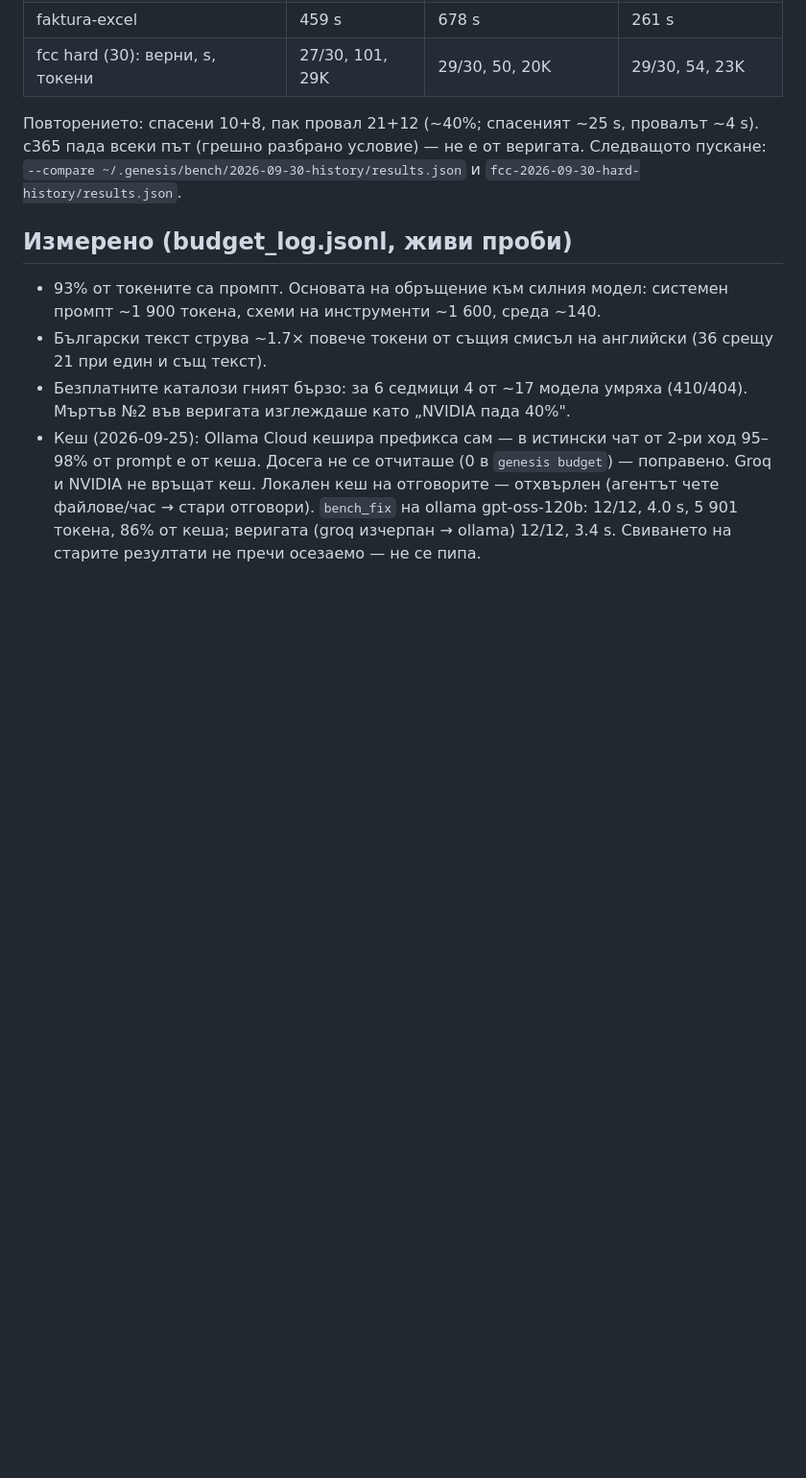
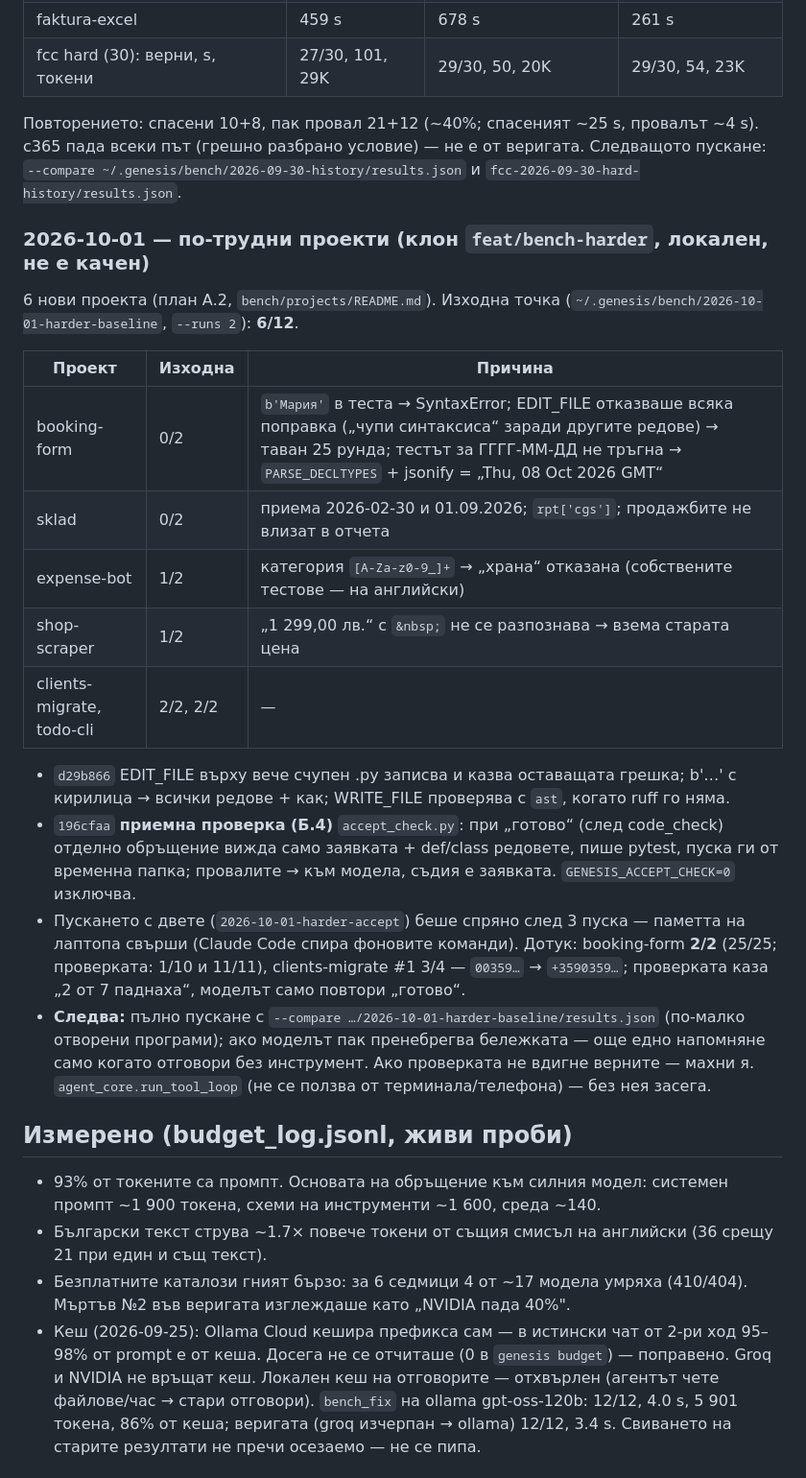
Before and after one commit to me7ko-dev/genesis-agent, a Markdown page: NEXT_STEPS.md, the part around one of its changes. Shown at 96% size. GitHub-like rendering; blank space fills up the shorter version.

Commit message:
docs: NEXT_STEPS - harder bench 6/12, the two fixes, the interrupted run
Co-Authored-By: Claude Opus 5.5 <noreply@anthropic.com>

```diff
--- a/NEXT_STEPS.md
+++ b/NEXT_STEPS.md
@@ -185,6 +185,34 @@ done_reason=load, prompt=0.** Историята е `deque(maxlen=30)` и ход
 c365 пада всеки път (грешно разбрано условие) — не е от веригата.
 Следващото пускане: `--compare ~/.genesis/bench/2026-09-30-history/results.json`
 и `fcc-2026-09-30-hard-history/results.json`.
+
+### 2026-10-01 — по-трудни проекти (клон `feat/bench-harder`, локален, не е качен)
+
+6 нови проекта (план А.2, `bench/projects/README.md`). Изходна точка
+(`~/.genesis/bench/2026-10-01-harder-baseline`, `--runs 2`): **6/12**.
+
+| Проект | Изходна | Причина |
+|---|---|---|
+| booking-form | 0/2 | `b'Мария'` в теста → SyntaxError; EDIT_FILE отказваше всяка поправка („чупи синтаксиса“ заради другите редове) → таван 25 рунда; тестът за ГГГГ-ММ-ДД не тръгна → `PARSE_DECLTYPES` + jsonify = „Thu, 08 Oct 2026 GMT“ |
+| sklad | 0/2 | приема 2026-02-30 и 01.09.2026; `rpt['cgs']`; продажбите не влизат в отчета |
+| expense-bot | 1/2 | категория `[A-Za-z0-9_]+` → „храна“ отказана (собствените тестове — на английски) |
+| shop-scraper | 1/2 | „1 299,00 лв.“ с `&nbsp;` не се разпознава → взема старата цена |
+| clients-migrate, todo-cli | 2/2, 2/2 | — |
+
+- `d29b866` EDIT_FILE върху вече счупен .py записва и казва оставащата грешка;
+  b'…' с кирилица → всички редове + как; WRITE_FILE проверява с `ast`, когато ruff го няма.
+- `196cfaa` **приемна проверка (Б.4)** `accept_check.py`: при „готово“ (след
+  code_check) отделно обръщение вижда само заявката + def/class редовете, пише
+  pytest, пуска ги от временна папка; провалите → към модела, съдия е заявката.
+  `GENESIS_ACCEPT_CHECK=0` изключва.
+- Пускането с двете (`2026-10-01-harder-accept`) беше спряно след 3 пуска — паметта
+  на лаптопа свърши (Claude Code спира фоновите команди). Дотук: booking-form
+  **2/2** (25/25; проверката: 1/10 и 11/11), clients-migrate #1 3/4 — `00359…` →
+  `+3590359…`; проверката каза „2 от 7 паднаха“, моделът само повтори „готово“.
+- **Следва:** пълно пускане с `--compare …/2026-10-01-harder-baseline/results.json`
+  (по-малко отворени програми); ако моделът пак пренебрегва бележката — още едно
+  напомняне само когато отговори без инструмент. Ако проверката не вдигне верните — махни я.
+  `agent_core.run_tool_loop` (не се ползва от терминала/телефона) — без нея засега.
 
 ## Измерено (budget_log.jsonl, живи проби)
 
```
Also changed, not shown: other parts of NEXT_STEPS.md (+1 -1 lines).
